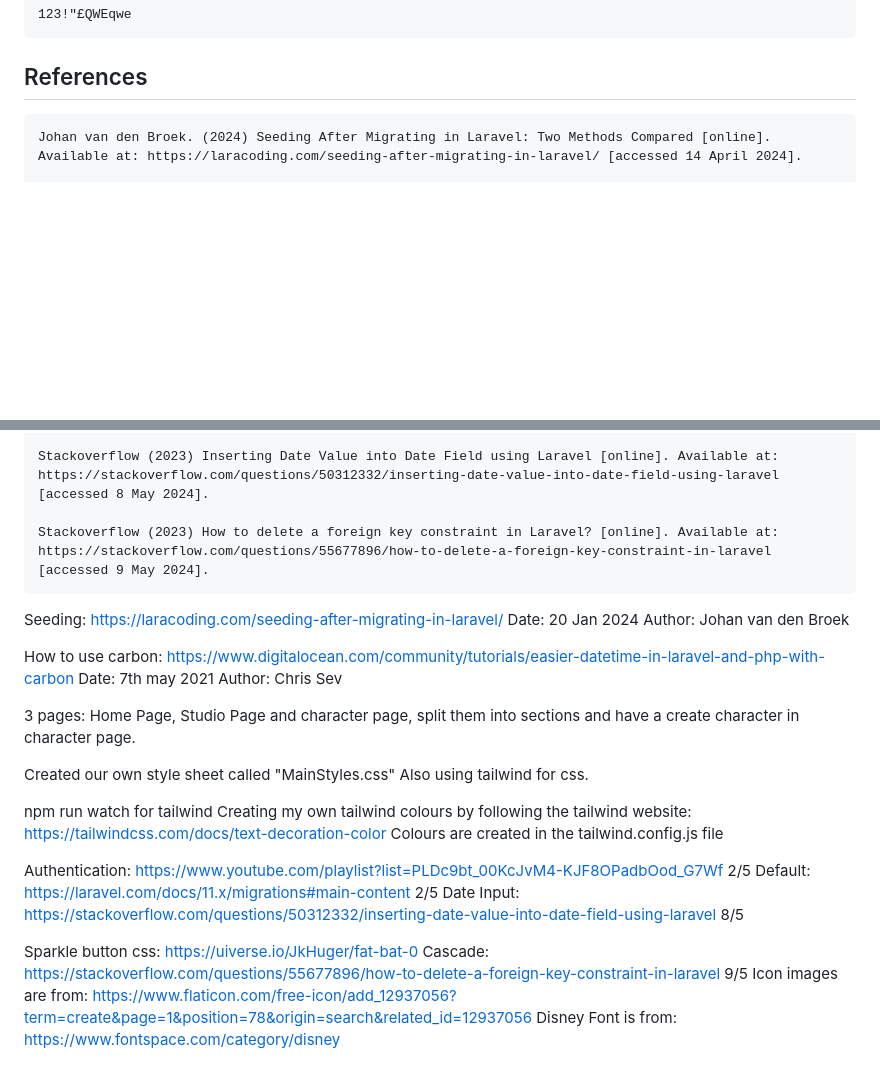
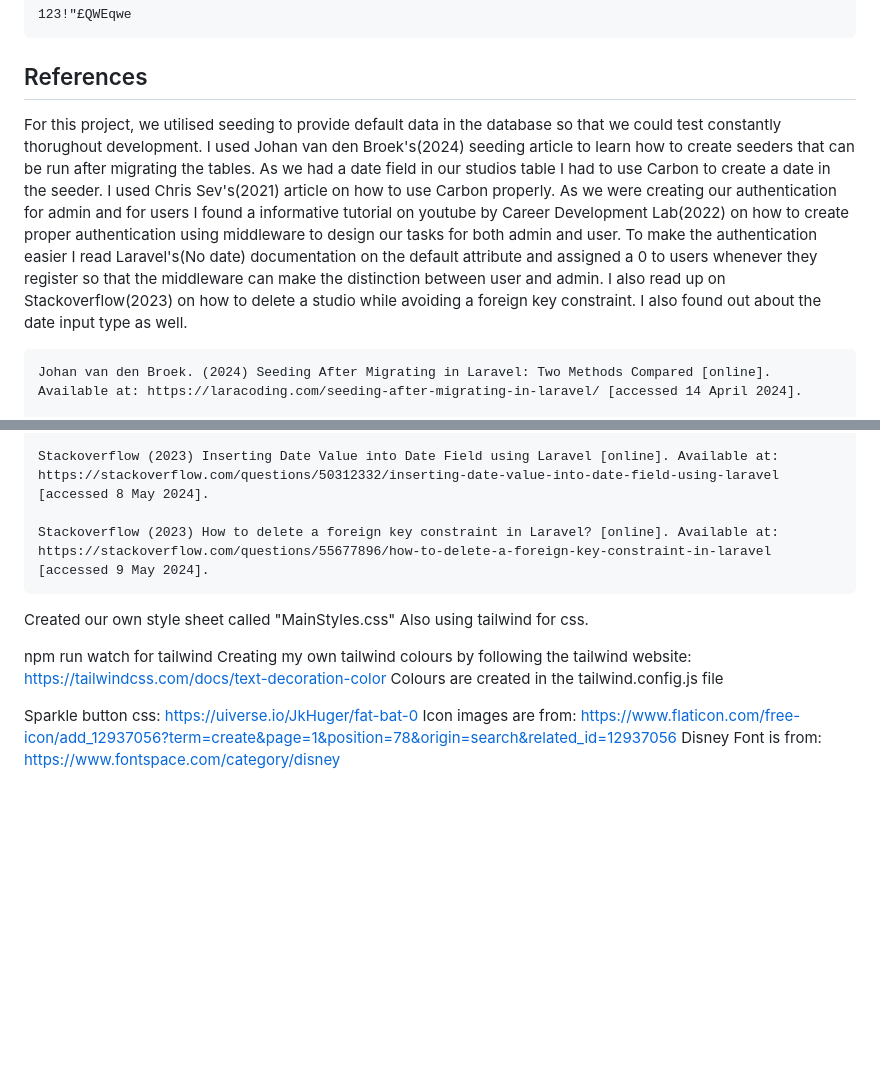
Before and after one commit to D00253579/ServerSideDevelopment_CA3, a Markdown page: README.md, 2 parts joined by grey strips. GitHub-like rendering; blank space fills up the shorter version.

Commit message:
Adding paragraph to README file.

````diff
--- a/README.md
+++ b/README.md
@@ -33,6 +33,7 @@ Password for administrator and user in database
 ```
 
 ## References <br>
+For this project, we utilised seeding to provide default data in the database so that we could test constantly thorughout development. I used Johan van den Broek's(2024) seeding article to learn how to create seeders that can be run after migrating the tables. As we had a date field in our studios table I had to use Carbon to create a date in the seeder. I used Chris Sev's(2021) article on how to use Carbon properly. As we were creating our authentication for admin and for users I found a informative tutorial on youtube by Career Development Lab(2022) on how to create proper authentication using middleware to design our tasks for both admin and user. To make the authentication easier I read Laravel's(No date) documentation on the default attribute and assigned a 0 to users whenever they register so that the middleware can make the distinction between user and admin. I also read up on Stackoverflow(2023) on how to delete a studio while avoiding a foreign key constraint. I also found out about the date input type as well.
 ```
 Johan van den Broek. (2024) Seeding After Migrating in Laravel: Two Methods Compared [online]. Available at: https://laracoding.com/seeding-after-migrating-in-laravel/ [accessed 14 April 2024].
 
@@ -47,13 +48,6 @@ Stackoverflow (2023) Inserting Date Value into Date Field using Laravel [online]
 Stackoverflow (2023) How to delete a foreign key constraint in Laravel? [online]. Available at: https://stackoverflow.com/questions/55677896/how-to-delete-a-foreign-key-constraint-in-laravel [accessed 9 May 2024].
 ```
 
-Seeding: https://laracoding.com/seeding-after-migrating-in-laravel/ Date: 20 Jan 2024 Author: Johan van den Broek
-
-How to use carbon: https://www.digitalocean.com/community/tutorials/easier-datetime-in-laravel-and-php-with-carbon Date: 7th may 2021 Author: Chris Sev
-
-3 pages: Home Page, Studio Page and character page, split them into sections and have a create character in character page.
-
-
 Created our own style sheet called "MainStyles.css"
 Also using tailwind for css.
 
@@ -61,11 +55,6 @@ npm run watch for tailwind
 Creating my own tailwind colours by following the tailwind website: https://tailwindcss.com/docs/text-decoration-color
 Colours are created in the tailwind.config.js file
 
-Authentication: https://www.youtube.com/playlist?list=PLDc9bt_00KcJvM4-KJF8OPadbOod_G7Wf 2/5
-Default: https://laravel.com/docs/11.x/migrations#main-content 2/5
-Date Input: https://stackoverflow.com/questions/50312332/inserting-date-value-into-date-field-using-laravel 8/5
-
 Sparkle button css: https://uiverse.io/JkHuger/fat-bat-0
-Cascade: https://stackoverflow.com/questions/55677896/how-to-delete-a-foreign-key-constraint-in-laravel 9/5
 Icon images are from: https://www.flaticon.com/free-icon/add_12937056?term=create&page=1&position=78&origin=search&related_id=12937056
 Disney Font is from: https://www.fontspace.com/category/disney
````
